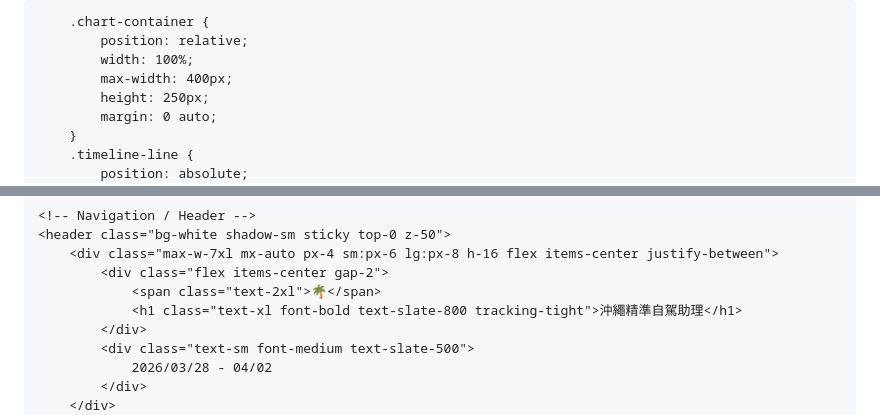
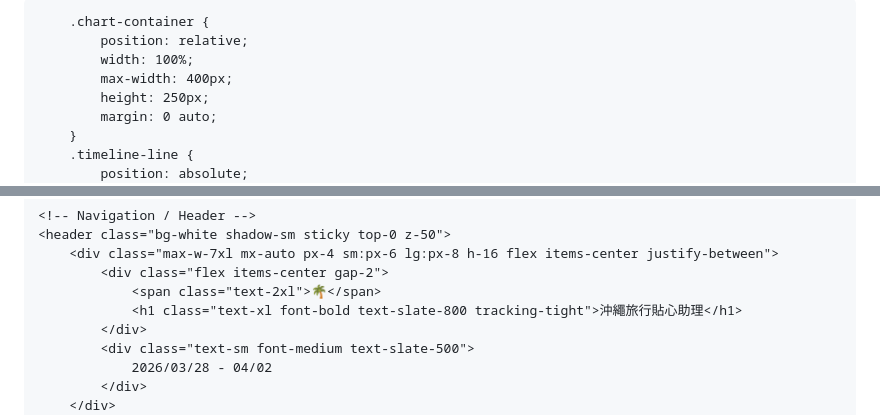
Before and after one commit to mikeuu2026/gemini-travelokinawa.github.io, a Markdown page: README.md, 2 parts joined by grey strips. Rendered like a GitHub page.

```diff
--- a/README.md
+++ b/README.md
@@ -3,7 +3,7 @@
 <head>
     <meta charset="UTF-8">
     <meta name="viewport" content="width=device-width, initial-scale=1.0">
-    <title>沖繩 6 天 5 夜背包客自駕行程表</title>
+    <title>沖繩旅行貼心助理</title>
     <script src="https://cdn.tailwindcss.com"></script>
     <script src="https://cdnjs.cloudflare.com/ajax/libs/Chart.js/3.9.1/chart.min.js"></script>
     <style>
@@ -61,7 +61,7 @@
         <div class="max-w-7xl mx-auto px-4 sm:px-6 lg:px-8 h-16 flex items-center justify-between">
             <div class="flex items-center gap-2">
                 <span class="text-2xl">🌴</span>
-                <h1 class="text-xl font-bold text-slate-800 tracking-tight">沖繩精準自駕助理</h1>
+                <h1 class="text-xl font-bold text-slate-800 tracking-tight">沖繩旅行貼心助理</h1>
             </div>
             <div class="text-sm font-medium text-slate-500">
                 2026/03/28 - 04/02
```
